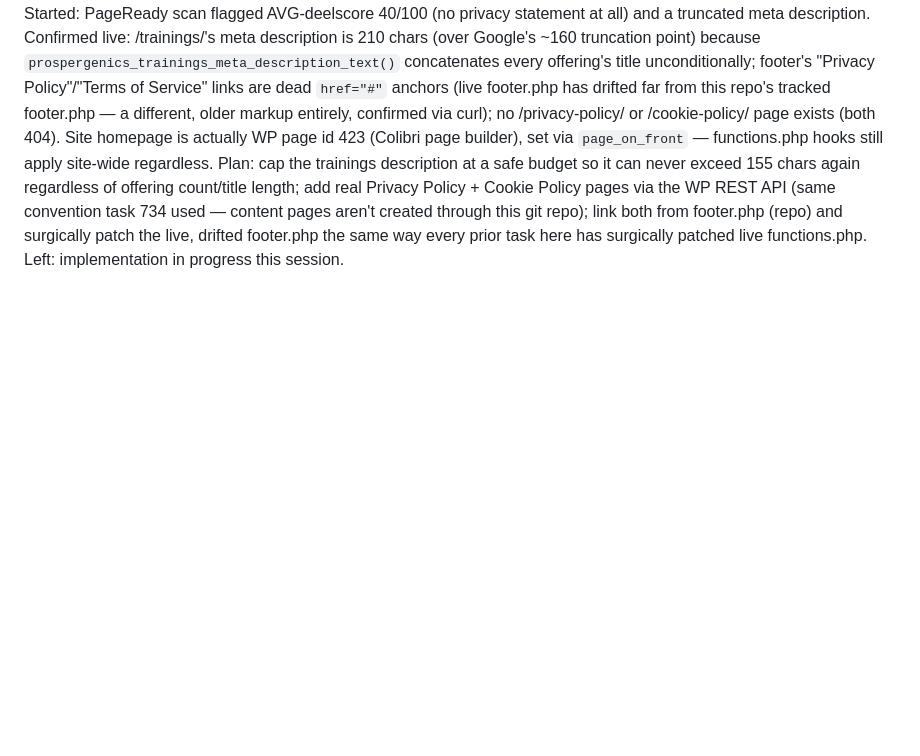
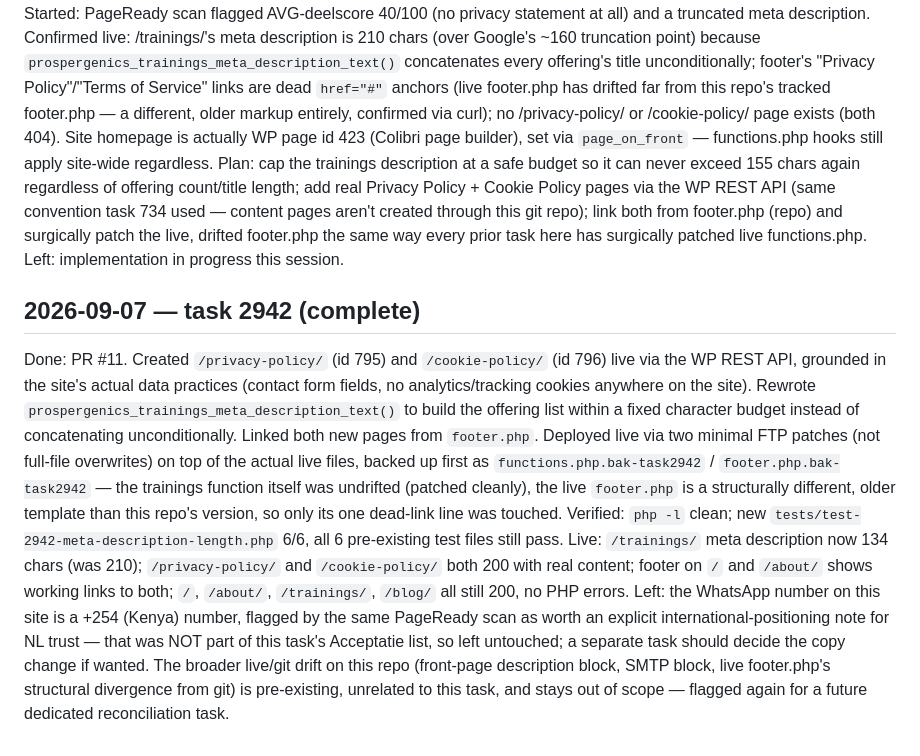
Before and after one commit to martiendejong/prospergenics-theme, a Markdown page: AGENT_PROGRESS.md, the part around the change. GitHub-like rendering; blank space fills up the shorter version.

Commit message:
docs: record task 2942 completion in AGENT_PROGRESS.md

```diff
--- a/AGENT_PROGRESS.md
+++ b/AGENT_PROGRESS.md
@@ -173,3 +173,31 @@ used — content pages aren't created through this git repo); link both from
 footer.php (repo) and surgically patch the live, drifted footer.php the same
 way every prior task here has surgically patched live functions.php.
 Left: implementation in progress this session.
+
+## 2026-09-07 — task 2942 (complete)
+Done: PR #11. Created `/privacy-policy/` (id 795) and `/cookie-policy/` (id
+796) live via the WP REST API, grounded in the site's actual data practices
+(contact form fields, no analytics/tracking cookies anywhere on the site).
+Rewrote `prospergenics_trainings_meta_description_text()` to build the
+offering list within a fixed character budget instead of concatenating
+unconditionally. Linked both new pages from `footer.php`. Deployed live via
+two minimal FTP patches (not full-file overwrites) on top of the actual live
+files, backed up first as `functions.php.bak-task2942` /
+`footer.php.bak-task2942` — the trainings function itself was undrifted
+(patched cleanly), the live `footer.php` is a structurally different,
+older template than this repo's version, so only its one dead-link line was
+touched.
+Verified: `php -l` clean; new `tests/test-2942-meta-description-length.php`
+6/6, all 6 pre-existing test files still pass. Live: `/trainings/` meta
+description now 134 chars (was 210); `/privacy-policy/` and `/cookie-policy/`
+both 200 with real content; footer on `/` and `/about/` shows working links
+to both; `/`, `/about/`, `/trainings/`, `/blog/` all still 200, no PHP
+errors.
+Left: the WhatsApp number on this site is a +254 (Kenya) number, flagged by
+the same PageReady scan as worth an explicit international-positioning note
+for NL trust — that was NOT part of this task's Acceptatie list, so left
+untouched; a separate task should decide the copy change if wanted. The
+broader live/git drift on this repo (front-page description block, SMTP
+block, live footer.php's structural divergence from git) is pre-existing,
+unrelated to this task, and stays out of scope — flagged again for a future
+dedicated reconciliation task.
```
